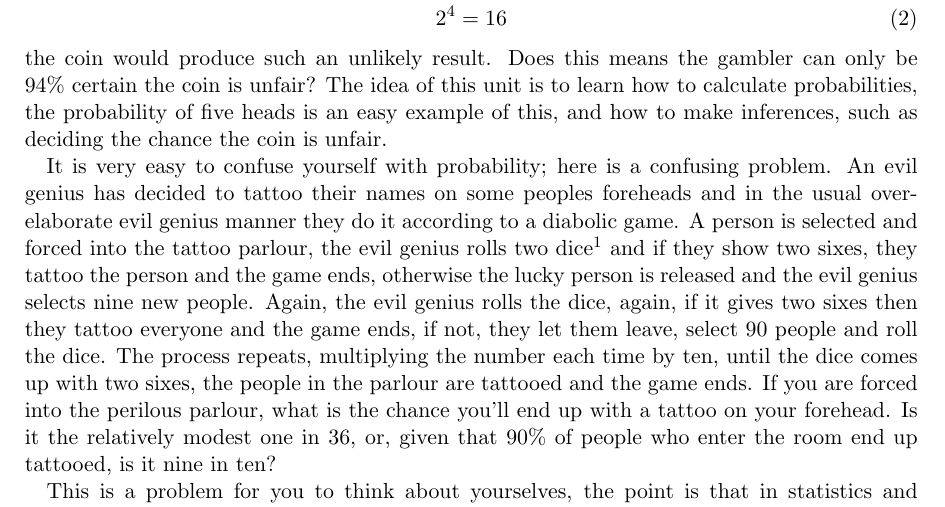
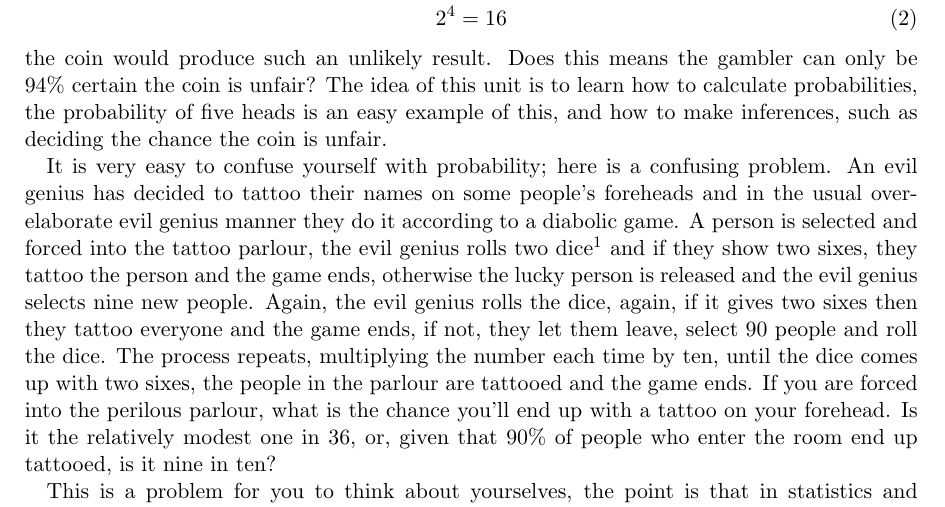
Before and after one commit to coms10011/2019_20, a LaTeX document (01_probability/source/1_probability.tex): part of page 1 of 7, cut so that both start at the same text. Compiled offline with pdfLaTeX.

Commit message:
Fixes typo

```diff
--- a/01_probability/source/1_probability.tex
+++ b/01_probability/source/1_probability.tex
@@ -61,7 +61,7 @@ such as deciding the chance the coin is unfair.
 %% change to 1 9 90 900 etc
 It is very easy to confuse yourself with probability; here is a
 confusing problem. An evil genius has decided to tattoo their names on
-some peoples foreheads and in the usual over-elaborate evil genius
+some people's foreheads and in the usual over-elaborate evil genius
 manner they do it according to a diabolic game. A person is selected
 and forced into the tattoo parlour, the evil genius rolls two
 dice\footnote{Traditionally die is the singular of
```
